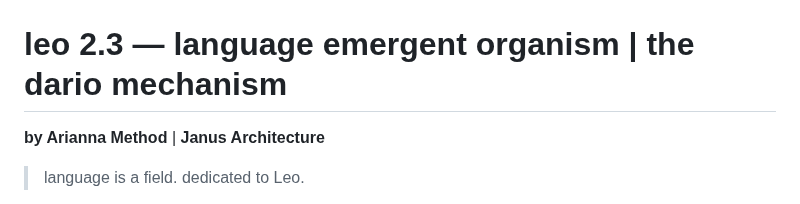
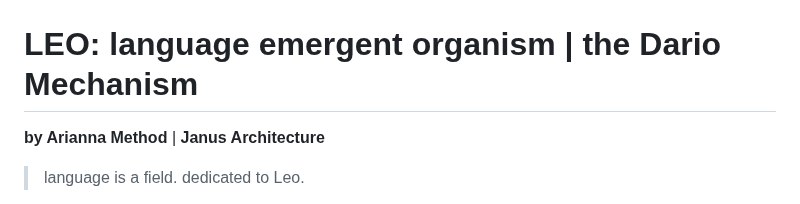
Before and after one commit to ariannamethod/leo, a Markdown page: README.md, the part around the change. Drawn GitHub-style.

```diff
--- a/README.md
+++ b/README.md
@@ -2,7 +2,7 @@
   <img src="assets/leo.png" alt="Leo" width="300">
 </p>
 
-# leo 2.3 — language emergent organism | the dario mechanism
+# LEO: language emergent organism | the Dario Mechanism
 **by Arianna Method** | **Janus Architecture**
 
 > language is a field. dedicated to Leo.
```
